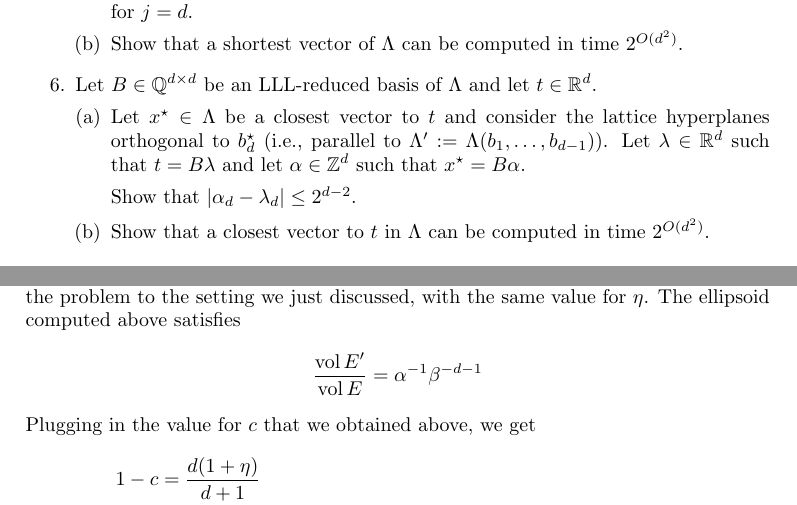
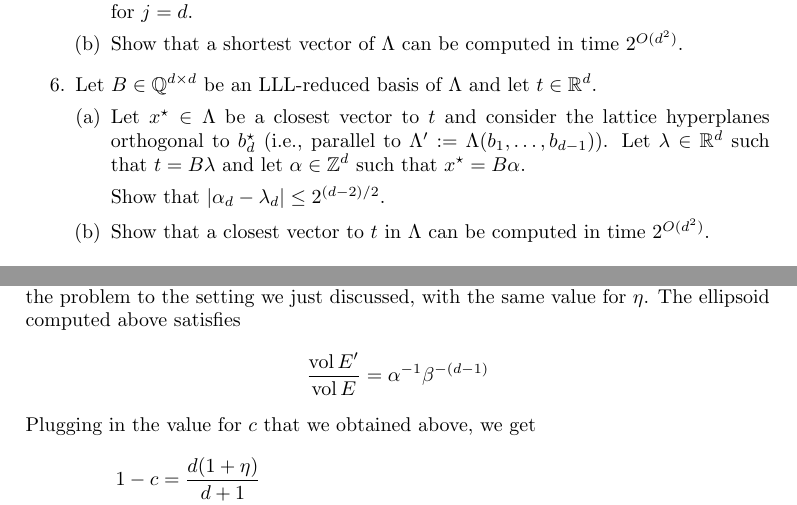
Before and after one commit to nhaehnle/lattices, a LaTeX thesis (lattices.tex, which reads chapter02-basis-reduction.tex, chapter05-lattice-programming.tex): two parts of pages 28 and 62 of 116, joined at a grey line, cut so that both start at the same text. Compiled offline with pdfLaTeX.

Commit message:
Fix two exponents

```diff
--- a/chapter02-basis-reduction.tex
+++ b/chapter02-basis-reduction.tex
@@ -733,7 +733,7 @@ that intuition tells us should be a bad one --
         Let $\lambda \in \R^d$ such that $t = B \lambda$
         and let $\alpha \in \Z^d$ such that $x^\star = B \alpha$.
 
-        Show that $|\alpha_d - \lambda_d| \leq 2^{d-2}$.
+        Show that $|\alpha_d - \lambda_d| \leq 2^{(d-2)/2}$.
 
       \item Show that a closest vector to $t$ in $\Lambda$ can be computed in time $2^{O(d^2)}$.
     \end{enumerate}
--- a/chapter05-lattice-programming.tex
+++ b/chapter05-lattice-programming.tex
@@ -204,7 +204,7 @@ Still, we do obtain the following result:
   The ellipsoid computed above satisfies
   \begin{align*}
     \frac{\vol E'}{\vol E}
-      &= \alpha^{-1} \beta^{-{d-1}}
+      &= \alpha^{-1} \beta^{-(d-1)}
   \end{align*}
   Plugging in the value for $c$ that we obtained above, we get
   \begin{align*}
```
